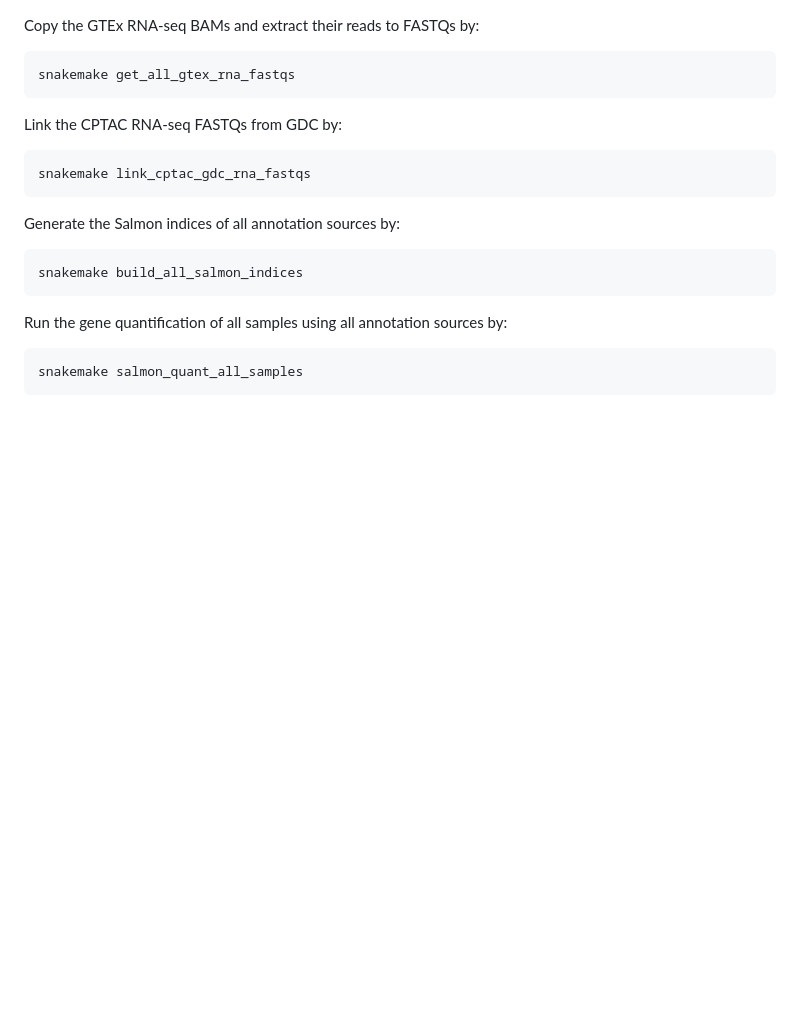
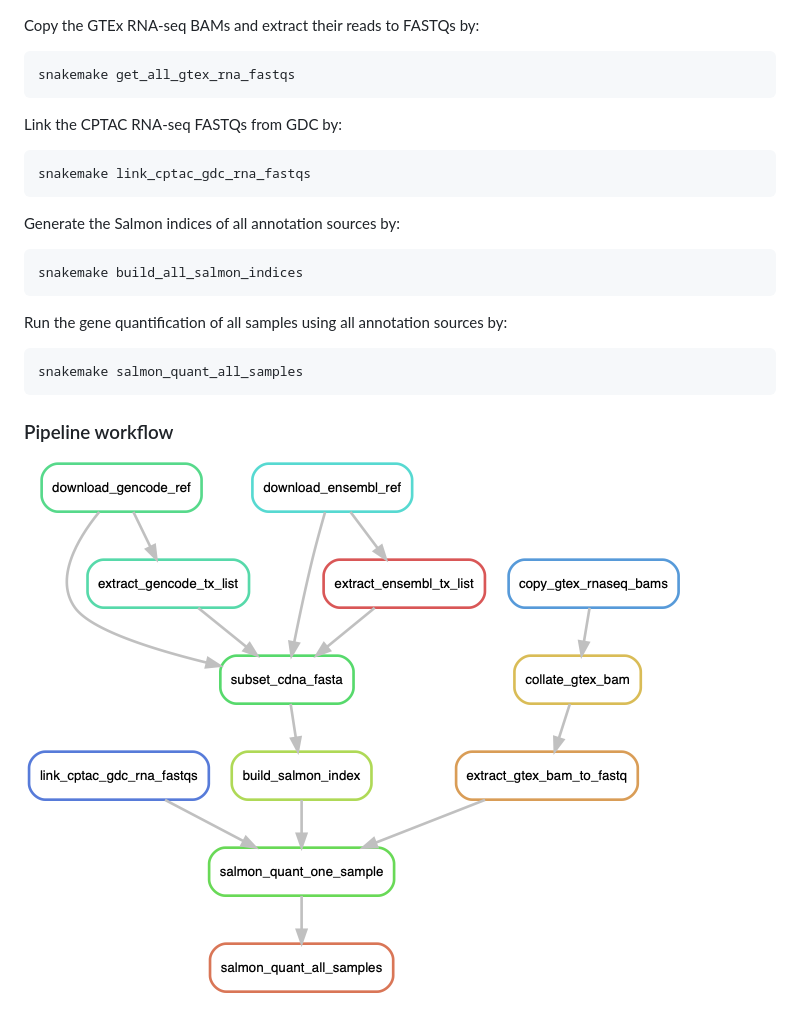
Before and after one commit to ccwang002/cptac3-gbm-analysis, a Markdown page: 201901_gene_quantification/README.md, the part around the change. Rendered like a GitHub page; pictures changed too: 201901_gene_quantification/ruledag.png (added); blank space fills up the shorter version.

Commit message:
Add snakemake workflow DAG

```diff
--- a/201901_gene_quantification/README.md
+++ b/201901_gene_quantification/README.md
@@ -39,3 +39,7 @@ Generate the Salmon indices of all annotation sources by:
 Run the gene quantification of all samples using all annotation sources by:
 
     snakemake salmon_quant_all_samples
+
+
+### Pipeline workflow
+![](ruledag.png)
```
